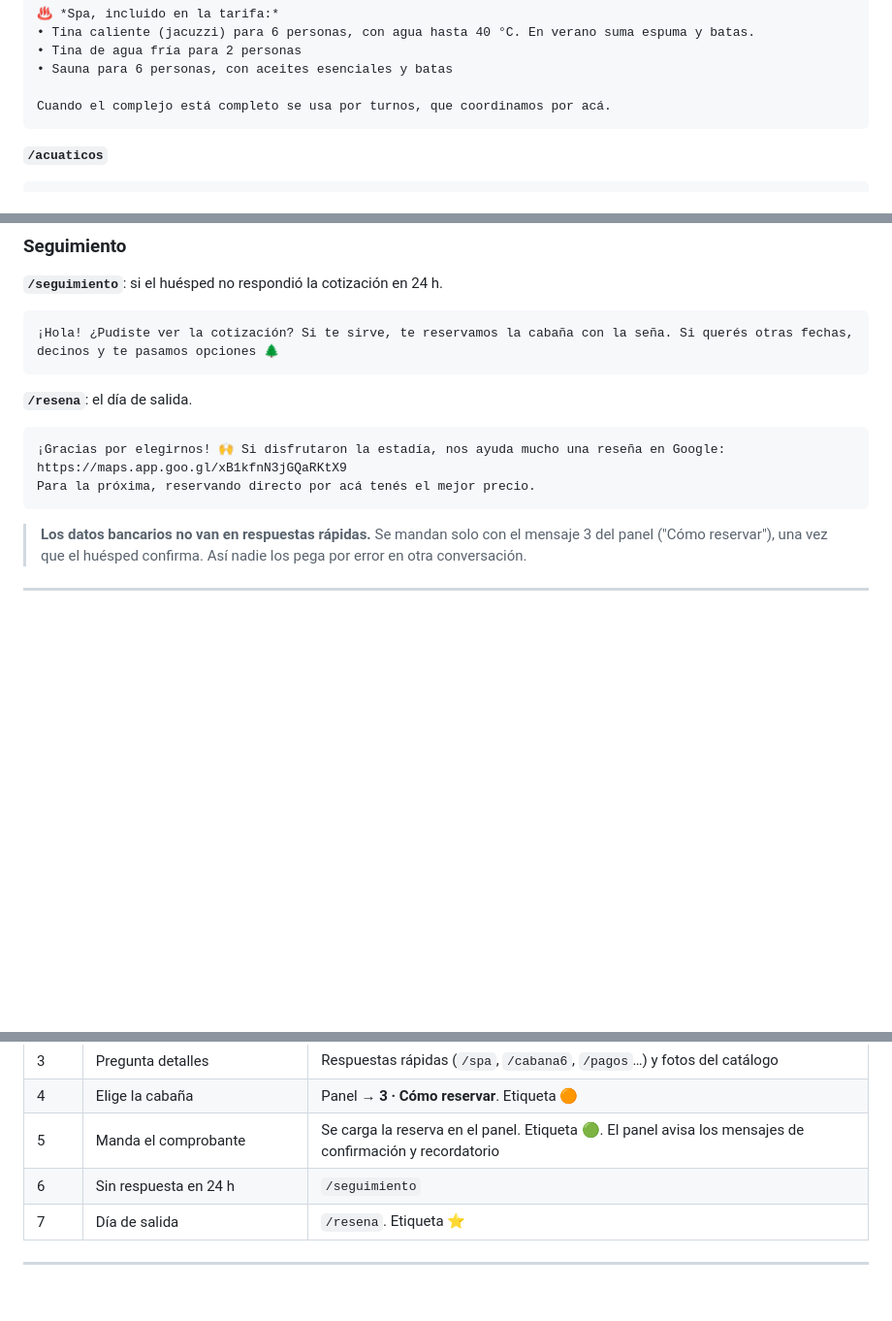
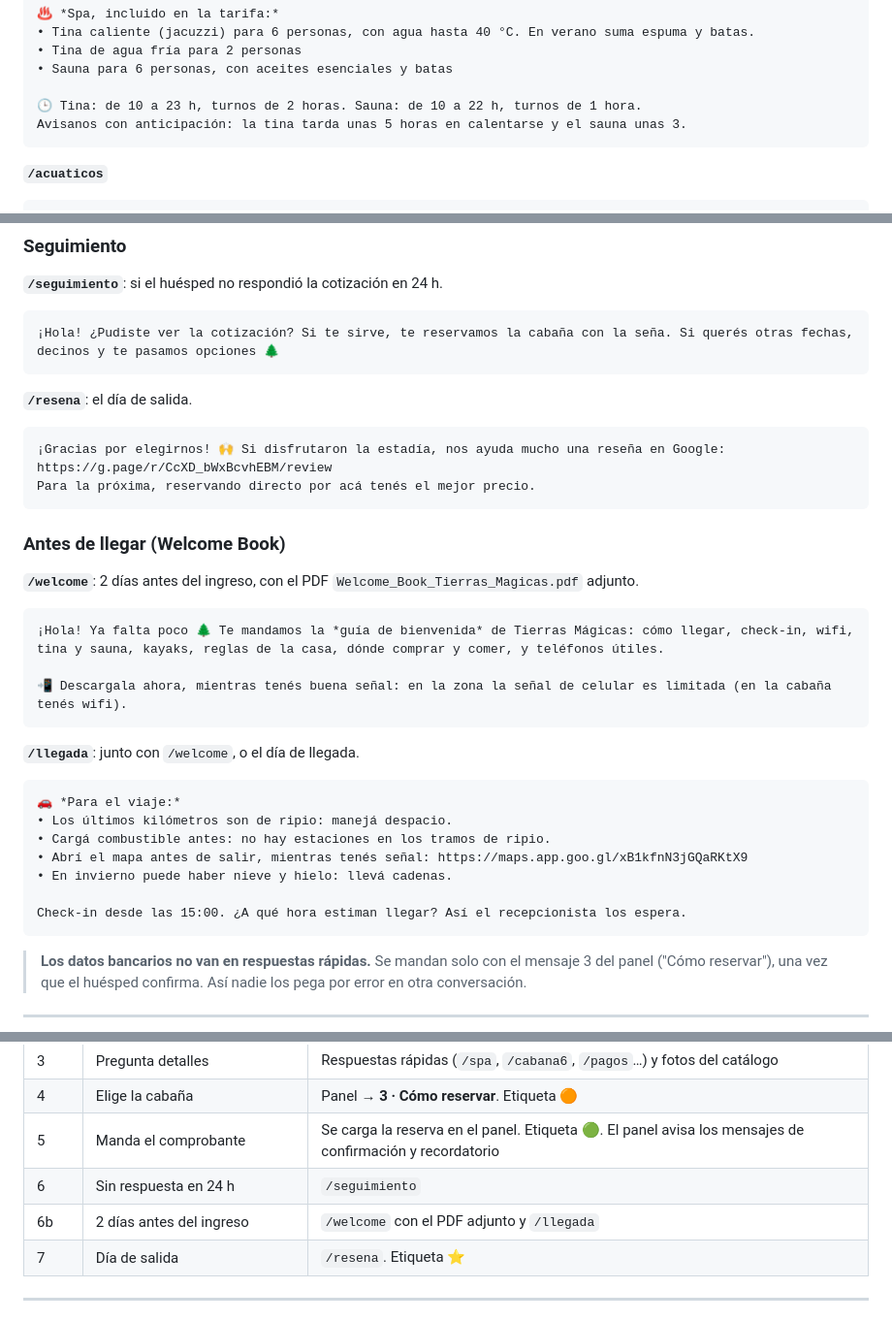
Before and after one commit to ricardobersia-pixel/tierras-magicas, a Markdown page: docs/whatsapp-business-paquete.md, 3 parts joined by grey strips. Shown at 97% size. GitHub-like rendering; blank space fills up the shorter version.

Commit message:
Paquete WhatsApp: horarios de tina y sauna, envío del Welcome Book y link directo de reseña
Co-Authored-By: Claude Opus 5.5 <noreply@anthropic.com>
Claude-Session: https://claude.ai/code/session_01JmsTv5YTqoMfsjkiyevAmn

````diff
--- a/docs/whatsapp-business-paquete.md
+++ b/docs/whatsapp-business-paquete.md
@@ -135,7 +135,8 @@ Mapa: https://maps.app.goo.gl/xB1kfnN3jGQaRKtX9
 • Tina de agua fría para 2 personas
 • Sauna para 6 personas, con aceites esenciales y batas
 
-Cuando el complejo está completo se usa por turnos, que coordinamos por acá.
+🕒 Tina: de 10 a 23 h, turnos de 2 horas. Sauna: de 10 a 22 h, turnos de 1 hora.
+Avisanos con anticipación: la tina tarda unas 5 horas en calentarse y el sauna unas 3.
 ```
 
 **`/acuaticos`**
@@ -219,8 +220,28 @@ En temporada Alta Premium el pago no es reembolsable.
 
 **`/resena`**: el día de salida.
 ```
-¡Gracias por elegirnos! 🙌 Si disfrutaron la estadía, nos ayuda mucho una reseña en Google: https://maps.app.goo.gl/xB1kfnN3jGQaRKtX9
+¡Gracias por elegirnos! 🙌 Si disfrutaron la estadía, nos ayuda mucho una reseña en Google: https://g.page/r/CcXD_bWxBcvhEBM/review
 Para la próxima, reservando directo por acá tenés el mejor precio.
+```
+
+### Antes de llegar (Welcome Book)
+
+**`/welcome`**: 2 días antes del ingreso, con el PDF `Welcome_Book_Tierras_Magicas.pdf` adjunto.
+```
+¡Hola! Ya falta poco 🌲 Te mandamos la *guía de bienvenida* de Tierras Mágicas: cómo llegar, check-in, wifi, tina y sauna, kayaks, reglas de la casa, dónde comprar y comer, y teléfonos útiles.
+
+📲 Descargala ahora, mientras tenés buena señal: en la zona la señal de celular es limitada (en la cabaña tenés wifi).
+```
+
+**`/llegada`**: junto con `/welcome`, o el día de llegada.
+```
+🚗 *Para el viaje:*
+• Los últimos kilómetros son de ripio: manejá despacio.
+• Cargá combustible antes: no hay estaciones en los tramos de ripio.
+• Abrí el mapa antes de salir, mientras tenés señal: https://maps.app.goo.gl/xB1kfnN3jGQaRKtX9
+• En invierno puede haber nieve y hielo: llevá cadenas.
+
+Check-in desde las 15:00. ¿A qué hora estiman llegar? Así el recepcionista los espera.
 ```
 
 > **Los datos bancarios no van en respuestas rápidas.** Se mandan solo con el mensaje 3 del panel ("Cómo reservar"), una vez que el huésped confirma. Así nadie los pega por error en otra conversación.
@@ -267,6 +288,7 @@ Para la próxima, reservando directo por acá tenés el mejor precio.
 | 4 | Elige la cabaña | Panel → **3 · Cómo reservar**. Etiqueta 🟠 |
 | 5 | Manda el comprobante | Se carga la reserva en el panel. Etiqueta 🟢. El panel avisa los mensajes de confirmación y recordatorio |
 | 6 | Sin respuesta en 24 h | `/seguimiento` |
+| 6b | 2 días antes del ingreso | `/welcome` con el PDF adjunto y `/llegada` |
 | 7 | Día de salida | `/resena`. Etiqueta ⭐ |
 
 ---
````
